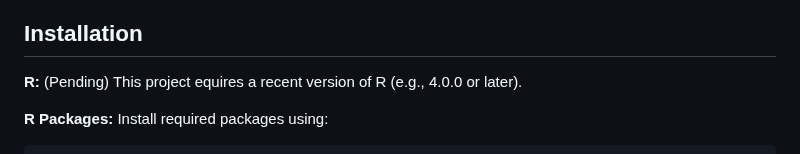
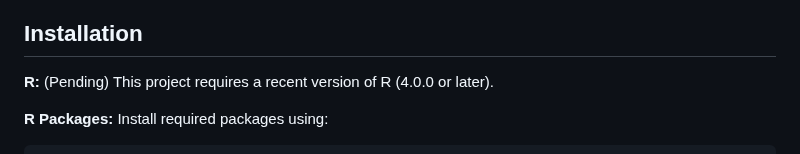
Before and after one commit to bcgov/bcstats-govt-service-locations, a Markdown page: README.md, the part around the change. Drawn GitHub-style.

Commit message:
minor edtis to README

```diff
--- a/README.md
+++ b/README.md
@@ -13,7 +13,7 @@ Accessing project files and data requires the [`safepaths`](https://github.com/b
 ## Installation
 
 **R:** (Pending)
-This project equires a recent version of R (e.g., 4.0.0 or later).
+This project requires a recent version of R (4.0.0 or later).
 
 **R Packages:** Install required packages using:
 
```
